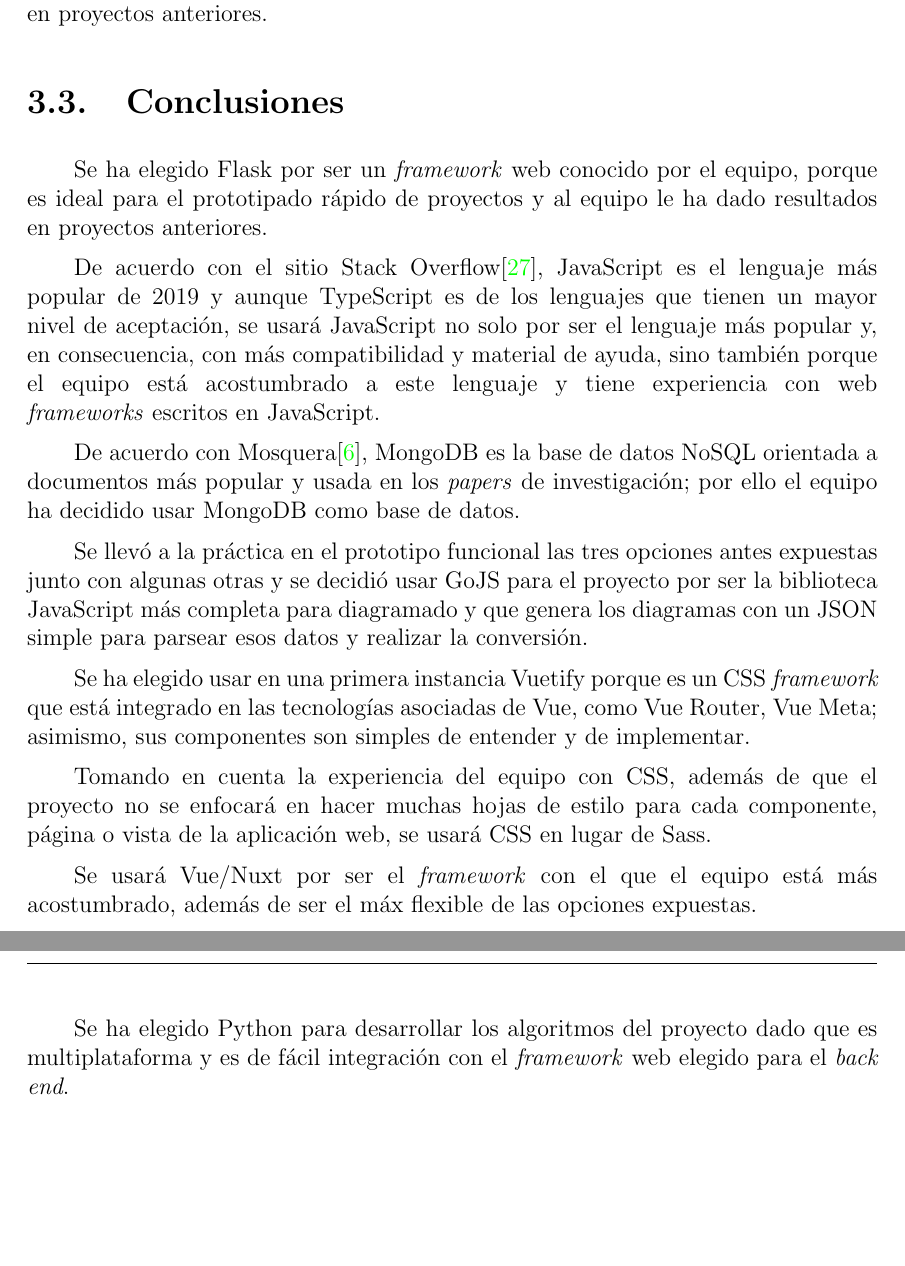
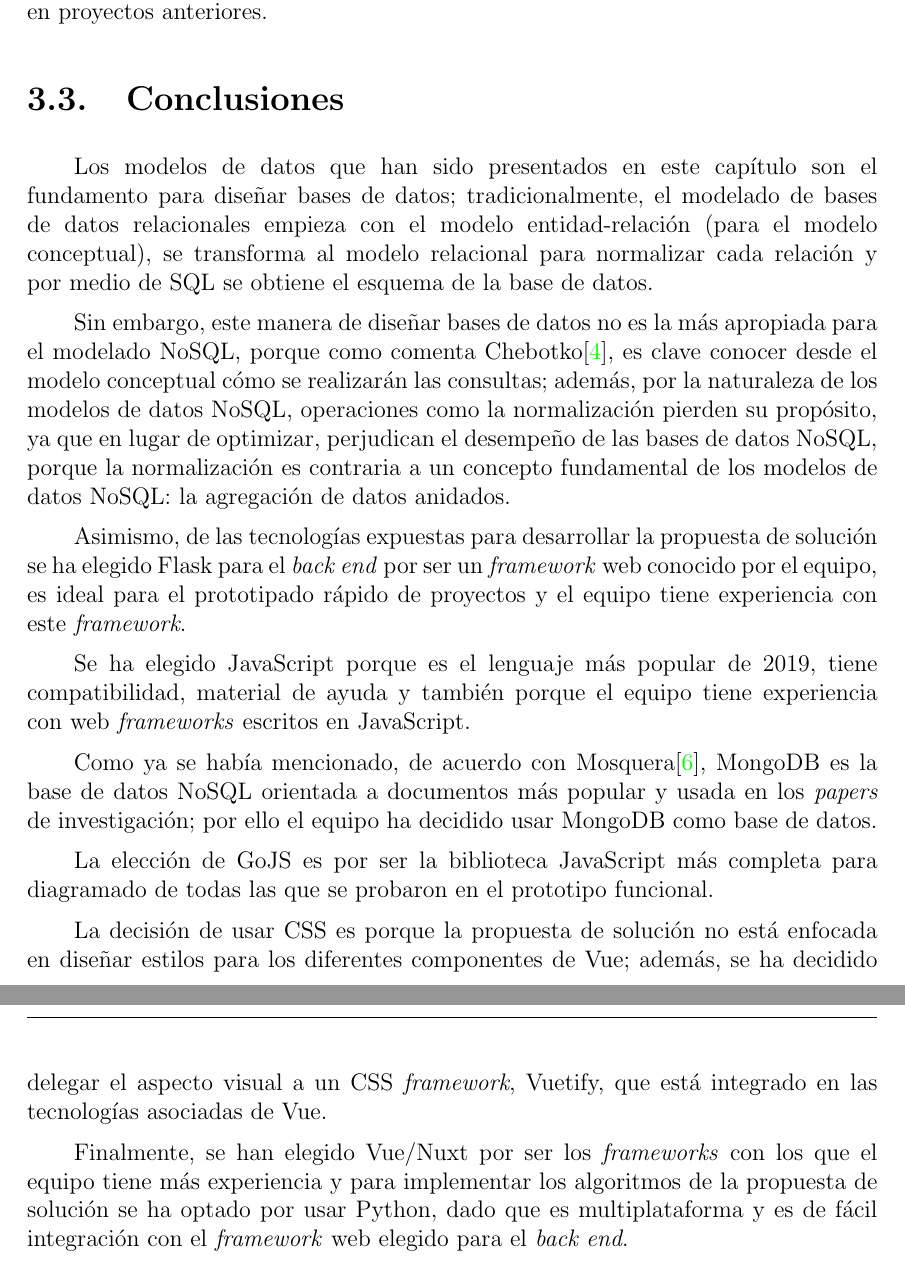
Before and after one commit to martinez-acosta/DOCS-TT-2019-B052, a LaTeX document (2019-B052.tex, which reads marcoTeorico/conclusiones.tex): two parts of pages 46 and 47 of 86, joined at a grey line, cut so that both start at the same text, the shorter picture padded with empty space. Compiled offline with pdfLaTeX.

Commit message:
agregada conclusion capitulo 3

```diff
--- a/marcoTeorico/conclusiones.tex
+++ b/marcoTeorico/conclusiones.tex
@@ -1,20 +1,25 @@
 \section{Conclusiones}
 
 
-Se ha elegido Flask por ser un \textit{framework} web conocido por el equipo, porque es ideal para el prototipado rápido de proyectos y al equipo le ha dado resultados en proyectos anteriores.
-
-De acuerdo con el sitio Stack Overflow\cite{noauthor_stack_nodate}, JavaScript es el lenguaje más popular de 2019 y aunque TypeScript es de los lenguajes que tienen un mayor nivel de aceptación, se usará JavaScript no solo por ser el lenguaje más popular y, en consecuencia, con más compatibilidad y material de ayuda, sino también porque el equipo está acostumbrado a este lenguaje y tiene experiencia con web \textit{frameworks} escritos en JavaScript.
-
-De acuerdo con Mosquera\cite{martinez-mosquera_modeling_2020}, MongoDB es la base de datos NoSQL orientada a documentos más popular y usada en los \textit{papers} de investigación; por ello el equipo ha decidido usar MongoDB como base de datos.
-
-Se llevó a la práctica en el prototipo funcional las tres opciones antes expuestas junto con algunas otras y se decidió usar GoJS para el proyecto por ser la biblioteca JavaScript más completa para diagramado y que genera los diagramas con un JSON simple para parsear esos datos y realizar la conversión.
+Los modelos de datos que han sido presentados en este capítulo son el fundamento para diseñar bases de datos; tradicionalmente, el modelado de bases de datos relacionales empieza con el modelo entidad-relación (para el modelo conceptual), se transforma al modelo relacional para normalizar cada relación y por medio de SQL se obtiene el esquema de la base de datos.
 
 
-Se ha elegido usar en una primera instancia Vuetify porque es un CSS \textit{framework} que está integrado en las tecnologías asociadas de Vue, como Vue Router, Vue Meta; asimismo, sus componentes son simples de entender y de implementar.
+Sin embargo, este manera de diseñar bases de datos no es la más apropiada para el modelado NoSQL, porque como comenta Chebotko\cite{chebotko_big_2015}, es clave conocer desde el modelo conceptual cómo se realizarán las consultas; además, por la naturaleza de los modelos de datos NoSQL, operaciones como la normalización pierden su propósito, ya que en lugar de optimizar, perjudican el desempeño de las bases de datos NoSQL, porque la normalización es contraria a un concepto fundamental de los modelos de datos NoSQL: la agregación de datos anidados.
+
+Asimismo, de las tecnologías expuestas para desarrollar la propuesta de solución se ha elegido Flask para el \textit{back end} por ser un \textit{framework} web conocido por el equipo, es ideal para el prototipado rápido de proyectos y el equipo tiene experiencia con este \textit{framework}.
 
 
-Tomando en cuenta la experiencia del equipo con CSS, además de que el proyecto no se enfocará en hacer muchas hojas de estilo para cada componente, página o vista de la aplicación web, se usará CSS en lugar de Sass.
+Se ha elegido JavaScript porque es el lenguaje más popular de 2019, tiene compatibilidad, material de ayuda y también porque el equipo tiene experiencia con web \textit{frameworks} escritos en JavaScript.
 
-Se usará Vue/Nuxt por ser el \textit{framework} con el que el equipo está más acostumbrado, además de ser el máx flexible de las opciones expuestas.
 
-Se ha elegido Python para desarrollar los algoritmos del proyecto dado que es multiplataforma y es de fácil integración con el \textit{framework} web elegido para el \textit{back end}.
+Como ya se había mencionado, de acuerdo con Mosquera\cite{martinez-mosquera_modeling_2020}, MongoDB es la base de datos NoSQL orientada a documentos más popular y usada en los \textit{papers} de investigación; por ello el equipo ha decidido usar MongoDB como base de datos.
+
+
+La elección de GoJS es por ser la biblioteca JavaScript más completa para diagramado de todas las que se probaron en el prototipo funcional.
+
+
+
+La decisión de usar CSS es porque la propuesta de solución no está enfocada en diseñar estilos para los diferentes componentes de Vue; además, se ha decidido delegar el aspecto visual a un CSS \textit{framework}, Vuetify, que está integrado en las tecnologías asociadas de Vue.
+
+
+Finalmente, se han elegido Vue/Nuxt por ser los \textit{frameworks} con los que el equipo tiene más experiencia y para implementar los algoritmos de la propuesta de solución se ha optado por usar Python, dado que es multiplataforma y es de fácil integración con el \textit{framework} web elegido para el \textit{back end}.
```
Also changed, not shown: estadoArte/NoSQLWorkbenchforAmazonDynamoDB.tex (+1 -1 lines), estadoArte/hacKolade.tex (+1 -1 lines), estadoArte/kashilevDataModeler.tex (+1 -1 lines), marcoTeorico/main.tex (+2 -2 lines), marcoTeorico/modelosDeDatos.tex (+1 -1 lines), 2019-B052.pdf, 1 other file.
